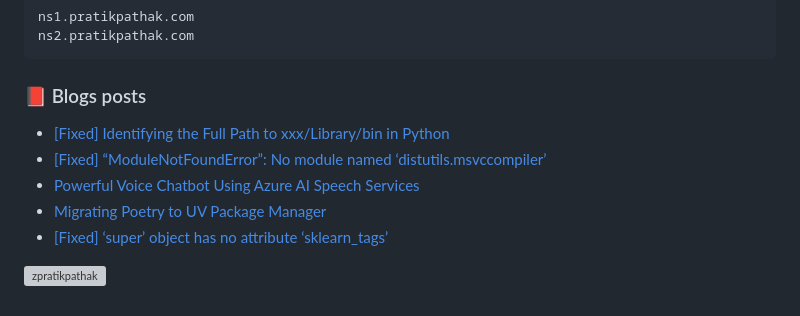
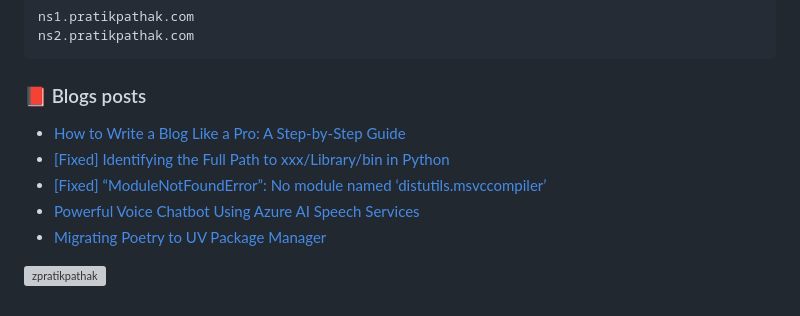
Before and after one commit to zpratikpathak/zpratikpathak, a Markdown page: README.md, the part around the change. GitHub-like rendering; grey boxes are pictures that could not be loaded.

Commit message:
Updated with the latest blog posts

```diff
--- a/README.md
+++ b/README.md
@@ -66,11 +66,11 @@ ns2.pratikpathak.com
 
 ### 📕 Blogs posts
 <!-- BLOG-POST-LIST:START -->
+- [How to Write a Blog Like a Pro: A Step-by-Step Guide](https://pratikpathak.com/how-to-write-a-blog-like-a-pro-a/)
 - [[Fixed] Identifying the Full Path to xxx/Library/bin in Python](https://pratikpathak.com/identifying-the-full-path-to-xxx-library-bin/)
 - [[Fixed] “ModuleNotFoundError”: No module named ‘distutils.msvccompiler’](https://pratikpathak.com/no-module-named-distutils-msvccompiler/)
 - [Powerful Voice Chatbot Using Azure AI Speech Services](https://pratikpathak.com/voice-chatbot-by-azure-ai-speech-services/)
 - [Migrating Poetry to UV Package Manager](https://pratikpathak.com/migrating-poetry-to-uv-package-manager/)
-- [[Fixed] ‘super’ object has no attribute ‘sklearn_tags’](https://pratikpathak.com/sklearn-super-object-has-no-attribute/)
 <!-- BLOG-POST-LIST:END -->
 
 
```
